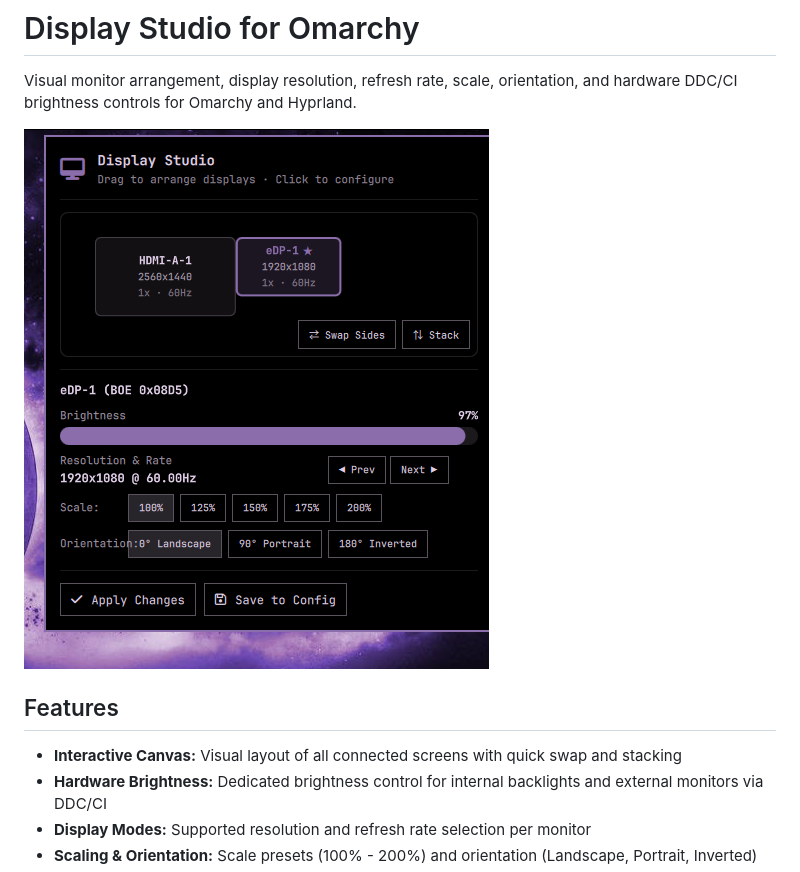
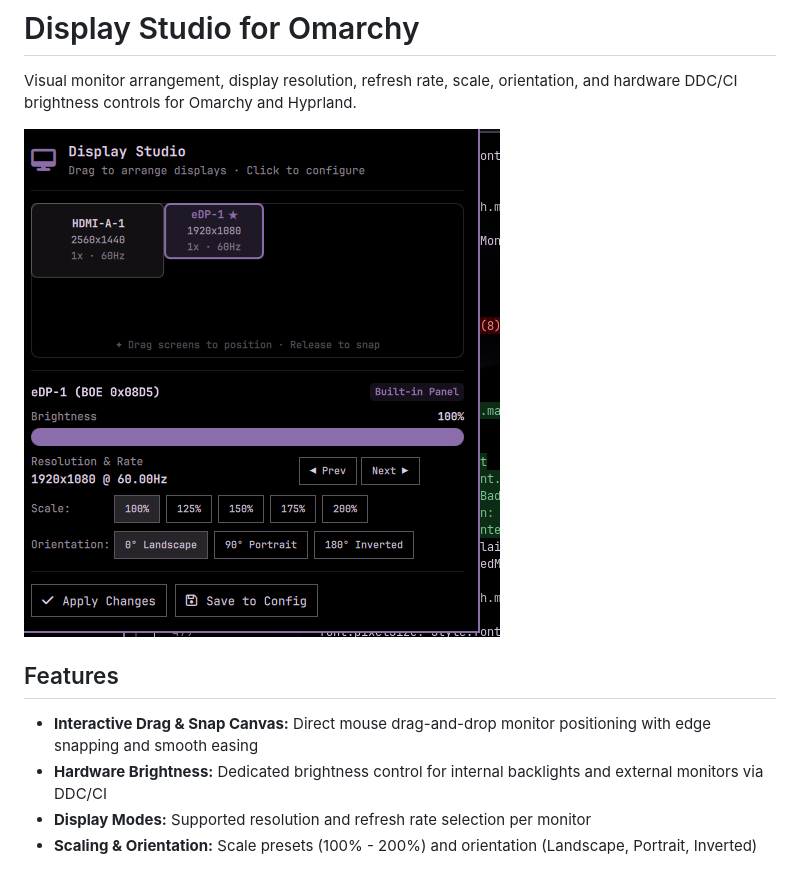
Before and after one commit to codesdilkhush/omarchy-monitor-arrange, a Markdown page: README.md, the part around the change. Rendered like a GitHub page; pictures changed too: preview.png.

Commit message:
Implement interactive drag-and-drop canvas with snapping and live preview

```diff
--- a/README.md
+++ b/README.md
@@ -6,7 +6,7 @@ Visual monitor arrangement, display resolution, refresh rate, scale, orientation
 
 ## Features
 
-- **Interactive Canvas:** Visual layout of all connected screens with quick swap and stacking
+- **Interactive Drag & Snap Canvas:** Direct mouse drag-and-drop monitor positioning with edge snapping and smooth easing
 - **Hardware Brightness:** Dedicated brightness control for internal backlights and external monitors via DDC/CI
 - **Display Modes:** Supported resolution and refresh rate selection per monitor
 - **Scaling & Orientation:** Scale presets (100% - 200%) and orientation (Landscape, Portrait, Inverted)
```
Also changed, not shown: 1 other file.
